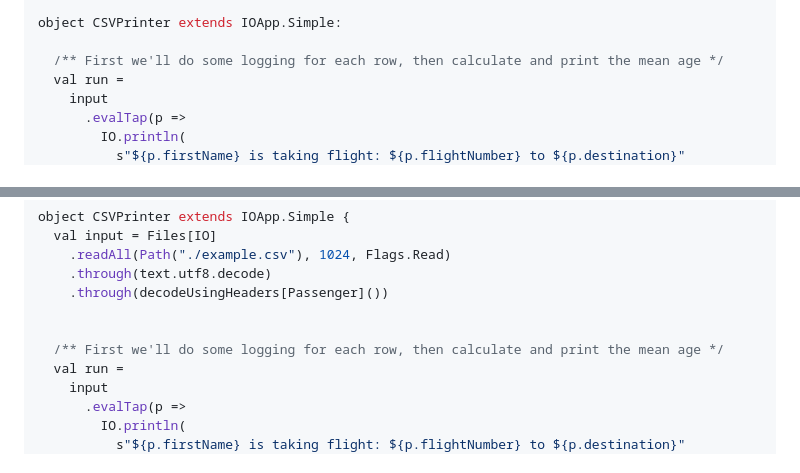
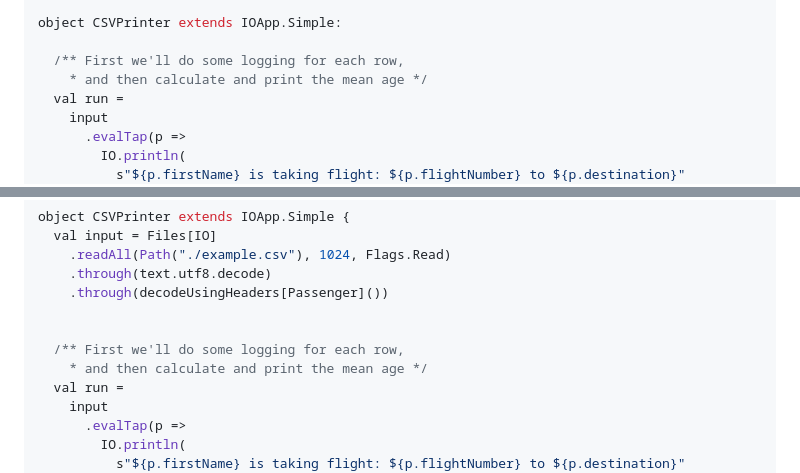
Before and after one commit to typelevel/toolkit, a Markdown page: docs/examples.md, 2 parts joined by grey strips. GitHub-like rendering.

Commit message:
Format doc comment

```diff
--- a/docs/examples.md
+++ b/docs/examples.md
@@ -233,7 +233,8 @@ val input = Files[IO]
 
 object CSVPrinter extends IOApp.Simple:
 
-  /** First we'll do some logging for each row, then calculate and print the mean age */
+  /** First we'll do some logging for each row,
+    * and then calculate and print the mean age */
   val run =
     input
       .evalTap(p =>
@@ -309,7 +310,8 @@ object CSVPrinter extends IOApp.Simple {
     .through(decodeUsingHeaders[Passenger]())
 
 
-  /** First we'll do some logging for each row, then calculate and print the mean age */
+  /** First we'll do some logging for each row,
+    * and then calculate and print the mean age */
   val run =
     input
       .evalTap(p =>
```
